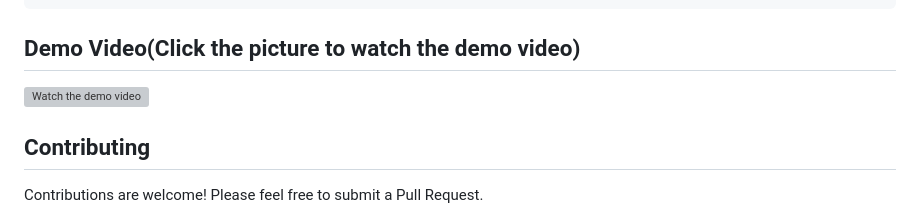
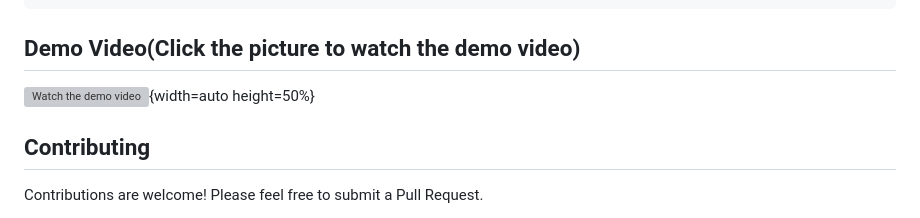
Before and after one commit to EvanProgramming/MoodStudy, a Markdown page: README.md, the part around the change. Drawn GitHub-style; grey boxes are pictures that could not be loaded.

Commit message:
Update demo video image size in README
Adjusted the demo video image size in the README.

```diff
--- a/README.md
+++ b/README.md
@@ -126,7 +126,7 @@ MoodStudy/
 
 ## Demo Video(Click the picture to watch the demo video)
 
-[![Watch the demo video](https://moodstudy.top/assests/moodstudy.png)](https://moodstudy.top/assests/demoVideo.mp4)
+[![Watch the demo video](https://moodstudy.top/assests/moodstudy.png)](https://moodstudy.top/assests/demoVideo.mp4){width=auto height=50%}
 
 ## Contributing
 
```
